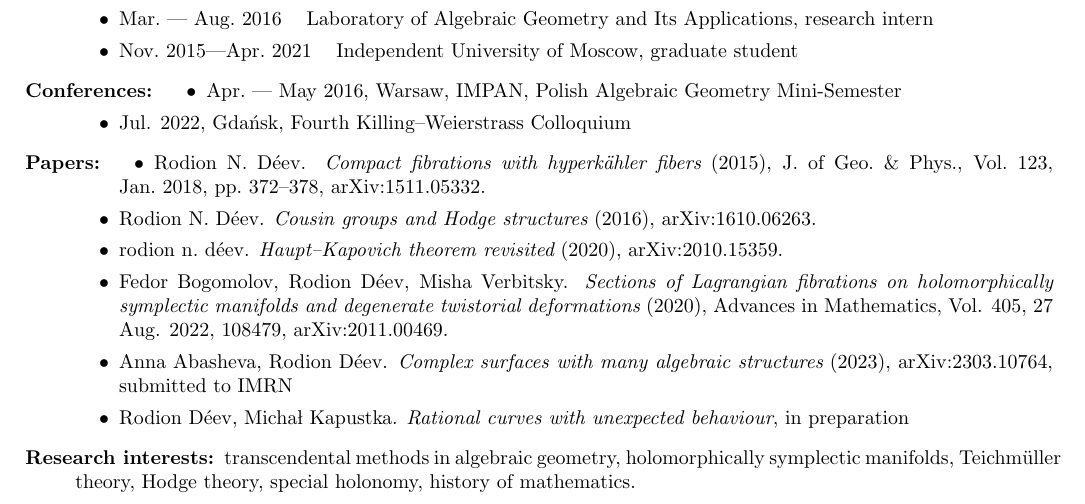
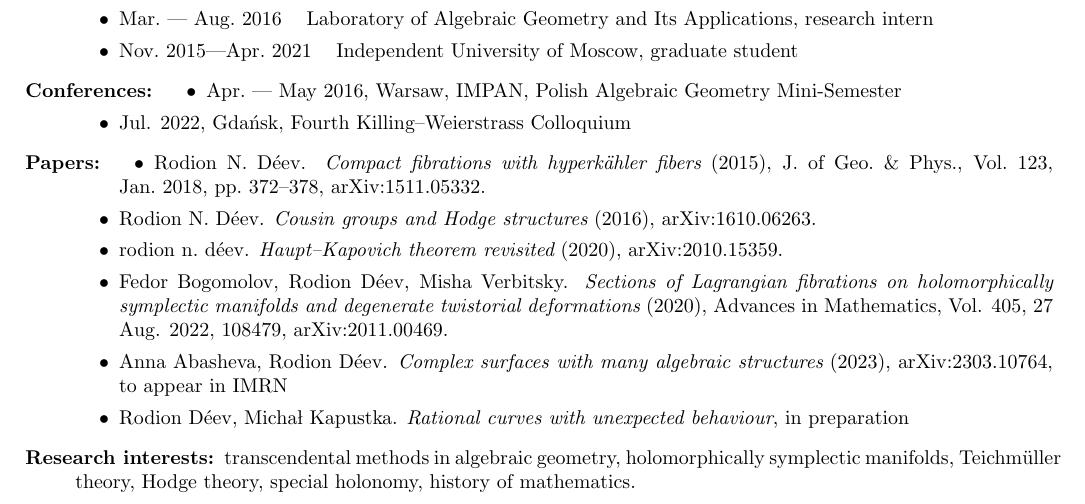
Before and after one commit to deevrod/deevrod.github.io, a LaTeX CV (cv.tex): part of the page, cut so that both start at the same text. Compiled offline with pdfLaTeX.

Commit message:
Update cv.tex

```diff
--- a/cv.tex
+++ b/cv.tex
@@ -79,7 +79,7 @@ Citizenship: Russian Federation. Married,  no children.
      %\item Rodion D\'eev,  Vasily Rogov.  {\em Holomorphic families of knots},  in
      %preparation
      \item Anna Abasheva,  Rodion D\'eev.  {\em Complex surfaces with many
-     algebraic  structures} (2023),  arXiv:2303.10764,  submitted to IMRN
+     algebraic  structures} (2023),  arXiv:2303.10764,  to appear in IMRN
      \item Rodion D\'eev,  Micha\l~Kapustka.  {\em Rational curves with unexpected
      behaviour},  in preparation
 \end{itemize}
```
